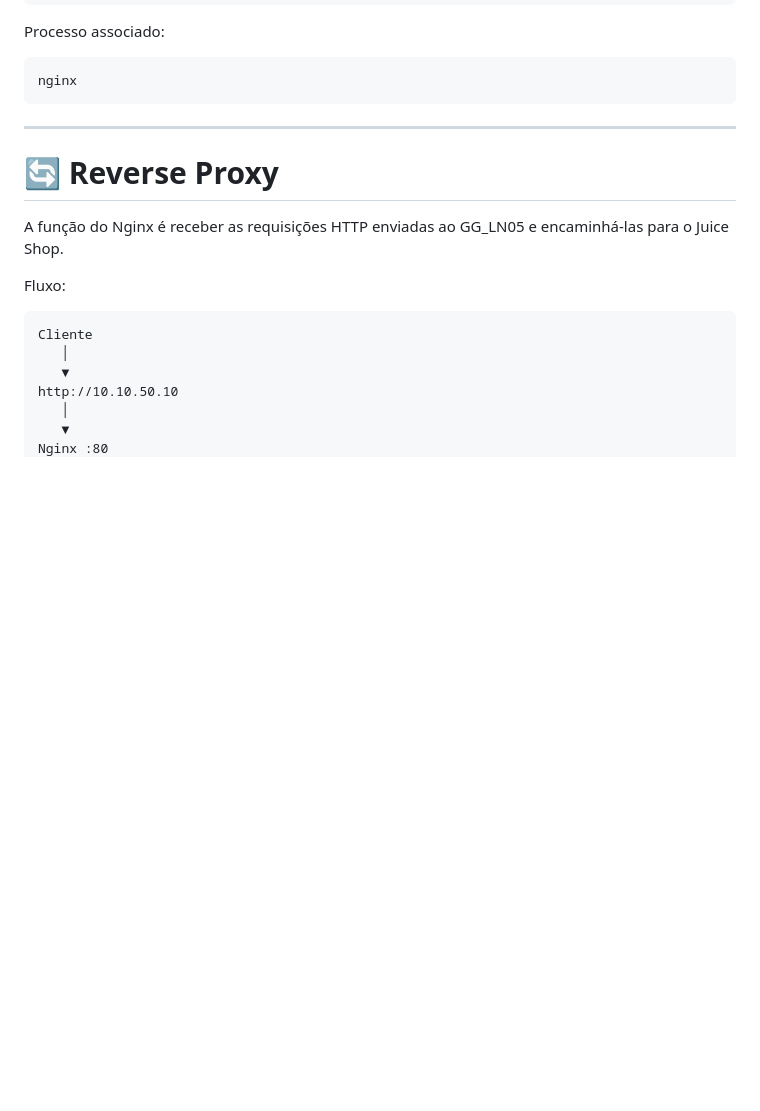
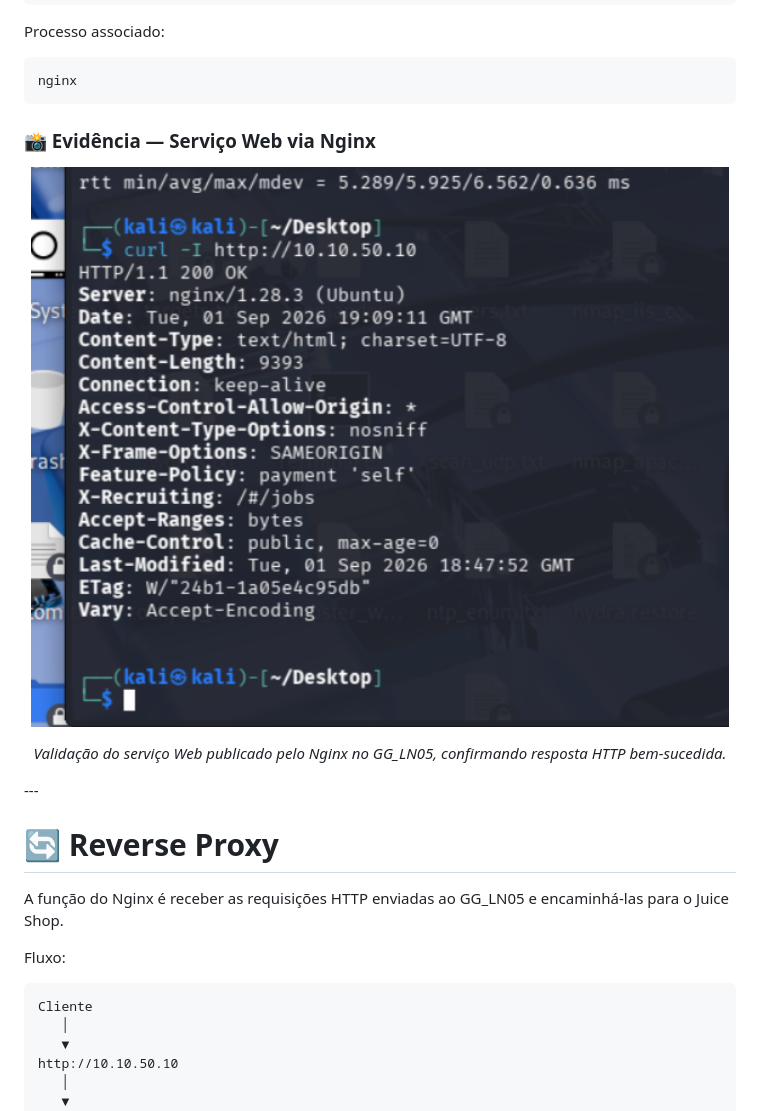
Before and after one commit to geovanniandrade/gg-cyberlab, a Markdown page: docs/web-security.md, the part around one of its changes. GitHub-like rendering; blank space fills up the shorter version.

Commit message:
Enhance web-security documentation with evidence images
Added images and descriptions for Nginx web service validation and DMZ ports evidence, as well as Nginx access logs.

````diff
--- a/docs/web-security.md
+++ b/docs/web-security.md
@@ -114,7 +114,15 @@ Processo associado:
 ```text
 nginx
 ```
+### 📸 Evidência — Serviço Web via Nginx
 
+<p align="center">
+  <img src="../images/web-security/nginx-http-200.png" alt="Nginx HTTP 200" width="100%">
+</p>
+
+<p align="center">
+  <i>Validação do serviço Web publicado pelo Nginx no GG_LN05, confirmando resposta HTTP bem-sucedida.</i>
+</p>
 ---
 
 # 🔄 Reverse Proxy
````
Also changed, not shown: other parts of docs/web-security.md (+18 -0 lines).
